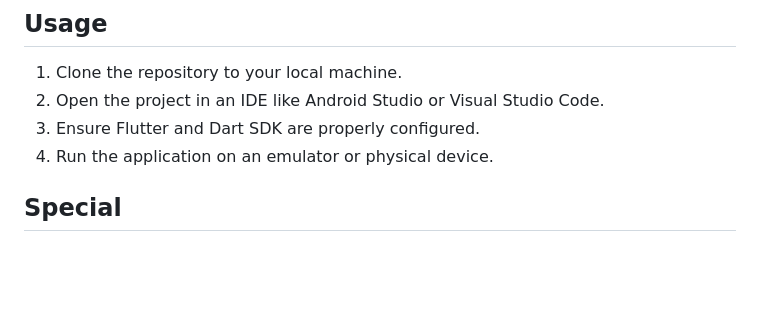
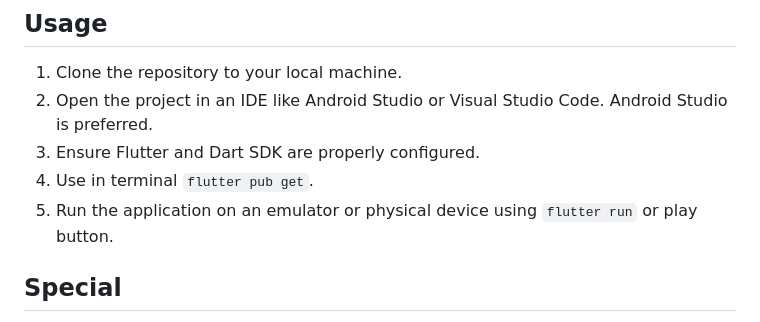
Before and after one commit to Fuad-X/AbdullahAlFuad_car_rental-Flutter-Application-Using-Car-Information-API, a Markdown page: README.md, the part around the change. Rendered like a GitHub page; blank space fills up the shorter version.

````diff
--- a/README.md
+++ b/README.md
@@ -47,9 +47,10 @@ This repository contains a Flutter-based Car Rental Application that allows user
 ## Usage
 
 1. Clone the repository to your local machine.
-2. Open the project in an IDE like Android Studio or Visual Studio Code.
+2. Open the project in an IDE like Android Studio or Visual Studio Code. Android Studio is preferred.
 3. Ensure Flutter and Dart SDK are properly configured.
-4. Run the application on an emulator or physical device.
+4. Use in terminal ```flutter pub get```.
+5. Run the application on an emulator or physical device using ```flutter run``` or play button.
 
 ## Special
 1. Using FUAD2024 in Discount gives 15% Discount.
````
